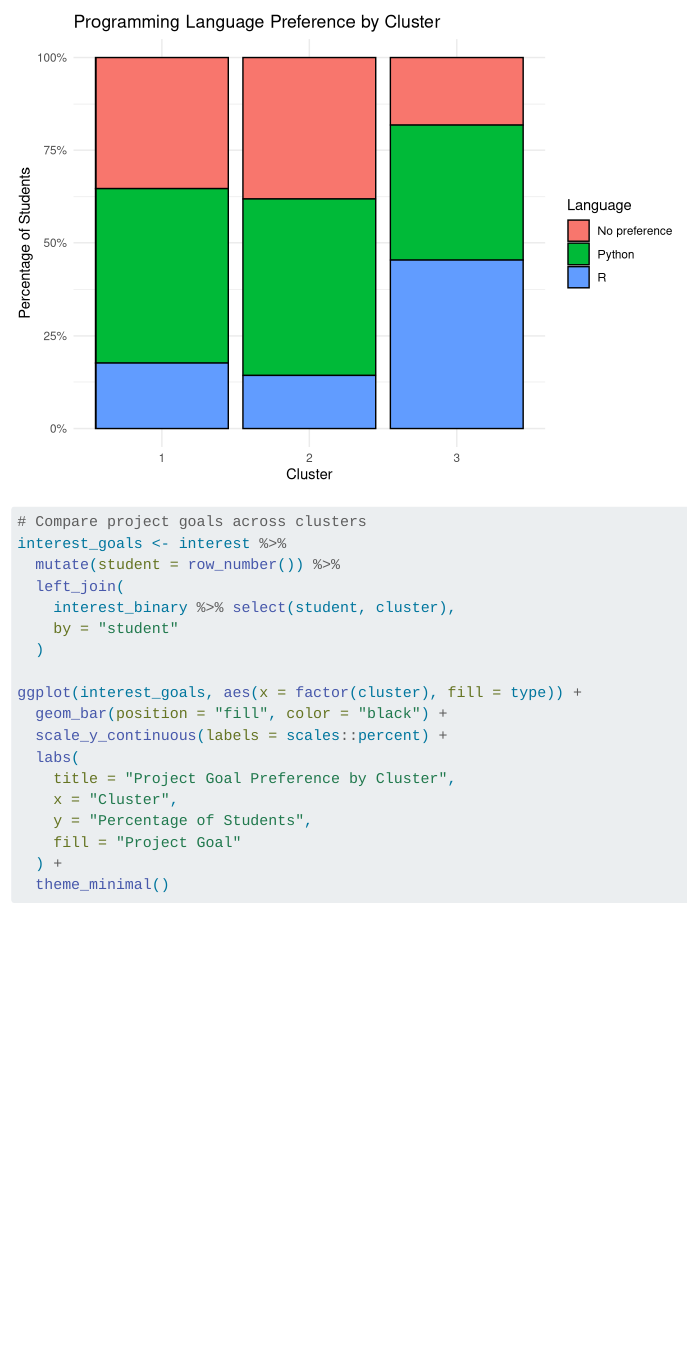
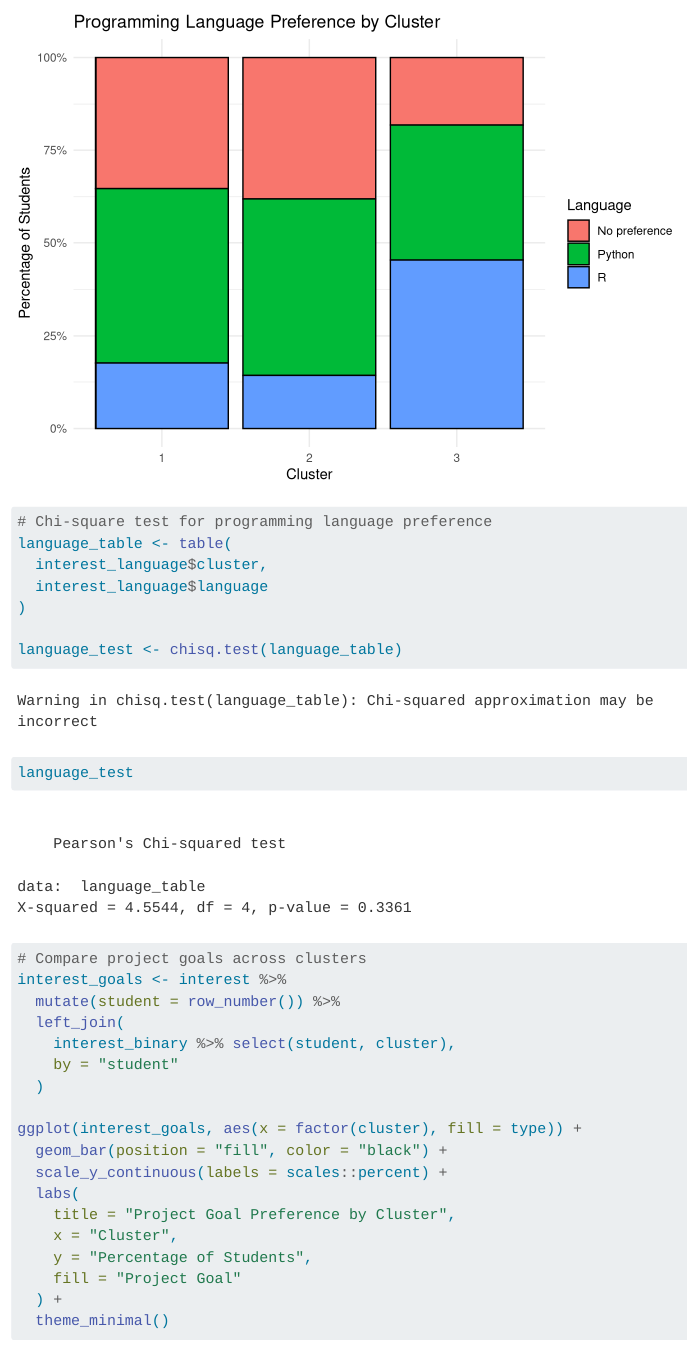
Before and after one commit to pstat-197a-fall2026/module0-class-survey-team6, a Quarto document (results/Question_3_code.qmd): the page in a window 1100 px wide, from 4470 px down. Rendered offline with R 4.5, knitr and Pandoc in place of Quarto, with nearby package versions.

Commit message:
finishing question 3

````diff
--- a/results/Question_3_code.qmd
+++ b/results/Question_3_code.qmd
@@ -128,6 +129,18 @@ ggplot(interest_language,
     fill = "Language"
   ) +
   theme_minimal()
+
+```
+```{r}
+# Chi-square test for programming language preference
+language_table <- table(
+  interest_language$cluster,
+  interest_language$language
+)
+
+language_test <- chisq.test(language_table)
+
+language_test
 ```
 
 ```{r}
````
Also changed, not shown: results/Question_3_code.html, results/Question_3_code_files/figure-html/unnamed-chunk-1-1.png, results/Question_3_code_files/figure-html/unnamed-chunk-2-1.png, results/Question_3_code_files/figure-html/unnamed-chunk-3-1.png, results/Question_3_code_files/figure-html/unnamed-chunk-4-1.png, results/Question_3_code_files/figure-html/unnamed-chunk-5-1.png, results/Question_3_code_files/figure-html/unnamed-chunk-6-1.png (added), results/Question_3_code_files/figure-html/unnamed-chunk-7-1.png (added), results/Question_3_code.qmd (12 more changed lines).
